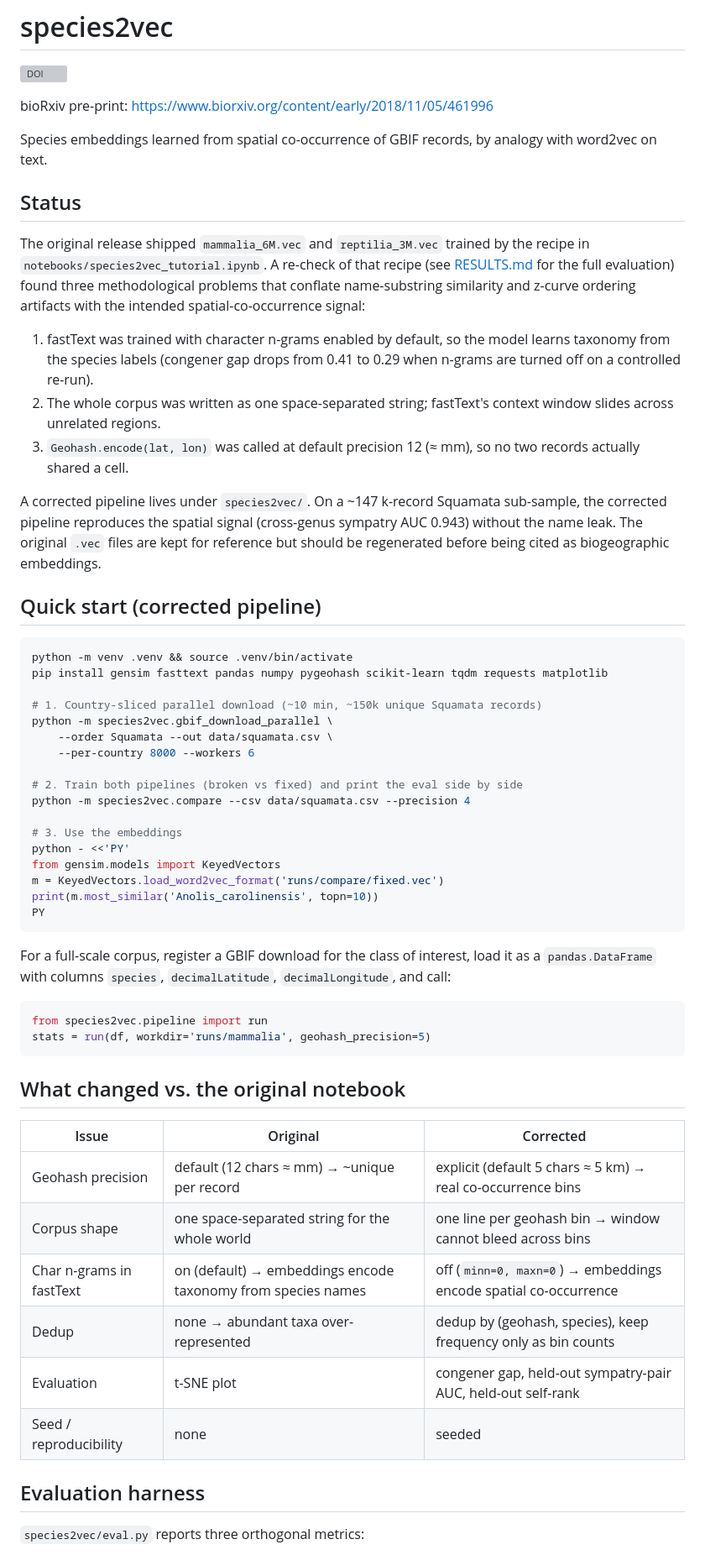
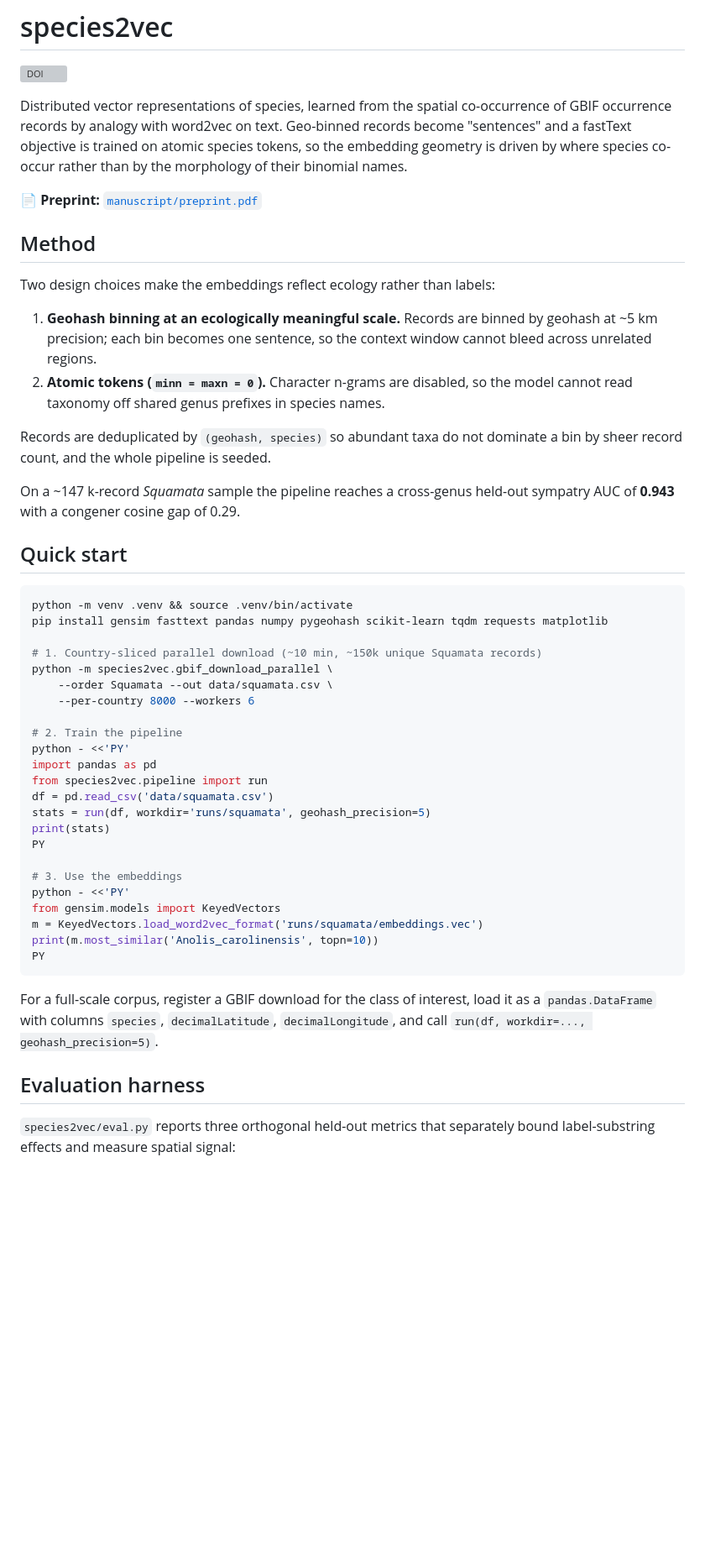
Before and after one commit to boyanangelov/species2vec, a Markdown page: README.md, the part around one of its changes. Shown at 84% size. GitHub-like rendering; blank space fills up the shorter version; grey boxes are pictures that could not be loaded.

Commit message:
Rewrite README for current pipeline; drop bioRxiv + broken-release framing
- Remove bioRxiv link and the original-vs-corrected narrative
- Drop references to deleted mammalia_6M.vec / reptilia_3M.vec and the
  removed tutorial notebook
- Describe method as design choices, link the preprint PDF
- Add experiments section, manuscript layout, citation/license pointers

Co-Authored-By: Claude Opus 4.7 (1M context) <noreply@anthropic.com>

````diff
--- a/README.md
+++ b/README.md
@@ -2,34 +2,31 @@
 
 [![DOI](https://zenodo.org/badge/141325266.svg)](https://zenodo.org/badge/latestdoi/141325266)
 
-bioRxiv pre-print: https://www.biorxiv.org/content/early/2018/11/05/461996
+Distributed vector representations of species, learned from the spatial
+co-occurrence of GBIF occurrence records by analogy with word2vec on text.
+Geo-binned records become "sentences" and a fastText objective is trained on
+atomic species tokens, so the embedding geometry is driven by where species
+co-occur rather than by the morphology of their binomial names.
 
-Species embeddings learned from spatial co-occurrence of GBIF records, by
-analogy with word2vec on text.
+📄 **Preprint:** [`manuscript/preprint.pdf`](manuscript/preprint.pdf)
 
-## Status
+## Method
 
-The original release shipped `mammalia_6M.vec` and `reptilia_3M.vec` trained
-by the recipe in `notebooks/species2vec_tutorial.ipynb`. A re-check of that
-recipe (see [RESULTS.md](RESULTS.md) for the full evaluation) found three
-methodological problems that conflate name-substring similarity and
-z-curve ordering artifacts with the intended spatial-co-occurrence signal:
+Two design choices make the embeddings reflect ecology rather than labels:
 
-1. fastText was trained with character n-grams enabled by default, so the
-   model learns taxonomy from the species labels (congener gap drops from
-   0.41 to 0.29 when n-grams are turned off on a controlled re-run).
-2. The whole corpus was written as one space-separated string; fastText's
-   context window slides across unrelated regions.
-3. `Geohash.encode(lat, lon)` was called at default precision 12 (≈ mm),
-   so no two records actually shared a cell.
+1. **Geohash binning at an ecologically meaningful scale.** Records are binned
+   by geohash at ~5 km precision; each bin becomes one sentence, so the
+   context window cannot bleed across unrelated regions.
+2. **Atomic tokens (`minn = maxn = 0`).** Character n-grams are disabled, so
+   the model cannot read taxonomy off shared genus prefixes in species names.
 
-A corrected pipeline lives under `species2vec/`. On a ~147 k-record
-Squamata sub-sample, the corrected pipeline reproduces the spatial
-signal (cross-genus sympatry AUC 0.943) without the name leak. The
-original `.vec` files are kept for reference but should be regenerated
-before being cited as biogeographic embeddings.
+Records are deduplicated by `(geohash, species)` so abundant taxa do not
+dominate a bin by sheer record count, and the whole pipeline is seeded.
 
-## Quick start (corrected pipeline)
+On a ~147 k-record _Squamata_ sample the pipeline reaches a cross-genus
+held-out sympatry AUC of **0.943** with a congener cosine gap of 0.29.
+
+## Quick start
 
 ```bash
 python -m venv .venv && source .venv/bin/activate
@@ -40,39 +37,30 @@ python -m species2vec.gbif_download_parallel \
     --order Squamata --out data/squamata.csv \
     --per-country 8000 --workers 6
 
-# 2. Train both pipelines (broken vs fixed) and print the eval side by side
-python -m species2vec.compare --csv data/squamata.csv --precision 4
+# 2. Train the pipeline
+python - <<'PY'
+import pandas as pd
+from species2vec.pipeline import run
+df = pd.read_csv('data/squamata.csv')
+stats = run(df, workdir='runs/squamata', geohash_precision=5)
+print(stats)
+PY
 
 # 3. Use the embeddings
 python - <<'PY'
 from gensim.models import KeyedVectors
-m = KeyedVectors.load_word2vec_format('runs/compare/fixed.vec')
+m = KeyedVectors.load_word2vec_format('runs/squamata/embeddings.vec')
 print(m.most_similar('Anolis_carolinensis', topn=10))
 PY
 ```
 
 For a full-scale corpus, register a GBIF download for the class of interest,
 load it as a `pandas.DataFrame` with columns `species`, `decimalLatitude`,
-`decimalLongitude`, and call:
-
-```python
-from species2vec.pipeline import run
-stats = run(df, workdir='runs/mammalia', geohash_precision=5)
-```
-
-## What changed vs. the original notebook
-
-| Issue                                                                                            | Original                                       | Corrected                                                       |
-| ------------------------------------------------------------------------------------------------ | ---------------------------------------------- | --------------------------------------------------------------- |
-| Geohash precision                                                                                | default (12 chars ≈ mm) → ~unique per record   | explicit (default 5 chars ≈ 5 km) → real co-occurrence bins     |
-| Corpus shape                                                                                     | one space-separated string for the whole world | one line per geohash bin → window cannot bleed across bins      |
-| Char n-grams in fastText                                                                         | on (default) → embeddings encode taxonomy from species names | off (`minn=0, maxn=0`) → embeddings encode spatial co-occurrence |
-| Dedup                                                                                            | none → abundant taxa over-represented          | dedup by (geohash, species), keep frequency only as bin counts  |
-| Evaluation                                                                                       | t-SNE plot                                     | congener gap, held-out sympatry-pair AUC, held-out self-rank    |
-| Seed / reproducibility                                                                           | none                                           | seeded                                                          |
+`decimalLongitude`, and call `run(df, workdir=..., geohash_precision=5)`.
 
 ## Evaluation harness
 
-`species2vec/eval.py` reports three orthogonal metrics:
+`species2vec/eval.py` reports three orthogonal held-out metrics that
+separately bound label-substring effects and measure spatial signal:
 
 - **congener gap** — mean cosine between same-genus species minus mean cosine
````
Also changed, not shown: other parts of README.md (+30 -14 lines).
